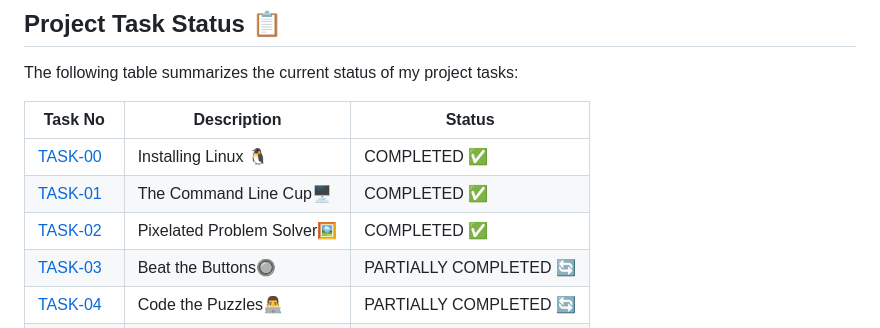
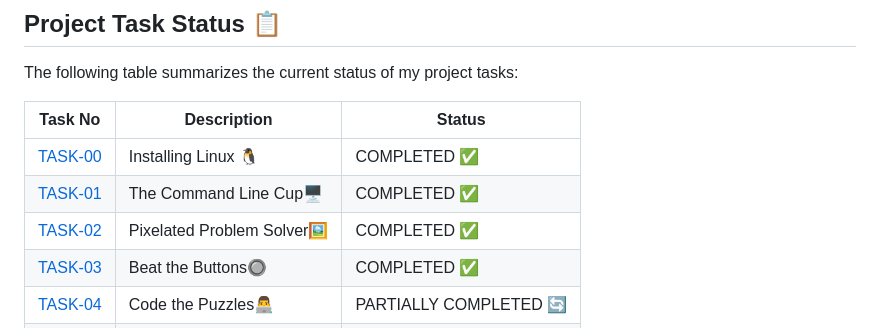
Before and after one commit to Kota-Jagadeesh/amFOSS, a Markdown page: README.md, the part around the change printed below. Rendered like a GitHub page.

```diff
--- a/README.md
+++ b/README.md
@@ -31,5 +31,5 @@ The following table summarizes the current status of my project tasks:
 | [TASK-00](https://github.com/Jagadeesh-18-bot/Amfoss-Tasks/tree/main/Task-00) | Installing Linux 🐧              | COMPLETED ✅        |
 | [TASK-01](https://github.com/Jagadeesh-18-bot/Amfoss-Tasks/tree/main/Task-01) | The Command Line Cup🖥️                     | COMPLETED ✅        |
 | [TASK-02](https://github.com/Jagadeesh-18-bot/Amfoss-Tasks/tree/main/Task-02) | Pixelated Problem Solver🖼️                  | COMPLETED ✅        |
-| [TASK-03](https://github.com/Jagadeesh-18-bot/Amfoss-Tasks/tree/main/Task-03) | Beat the Buttons🔘                 | PARTIALLY COMPLETED 🔄 |
+| [TASK-03](https://github.com/Jagadeesh-18-bot/Amfoss-Tasks/tree/main/Task-03) | Beat the Buttons🔘                 | COMPLETED ✅  |
 | [TASK-04](https://github.com/Jagadeesh-18-bot/Amfoss-Tasks/tree/main/Task-04) | Code the Puzzles👨‍💻            | PARTIALLY COMPLETED 🔄 |
```
Also changed, not shown: other parts of README.md (+6 -6 lines).
